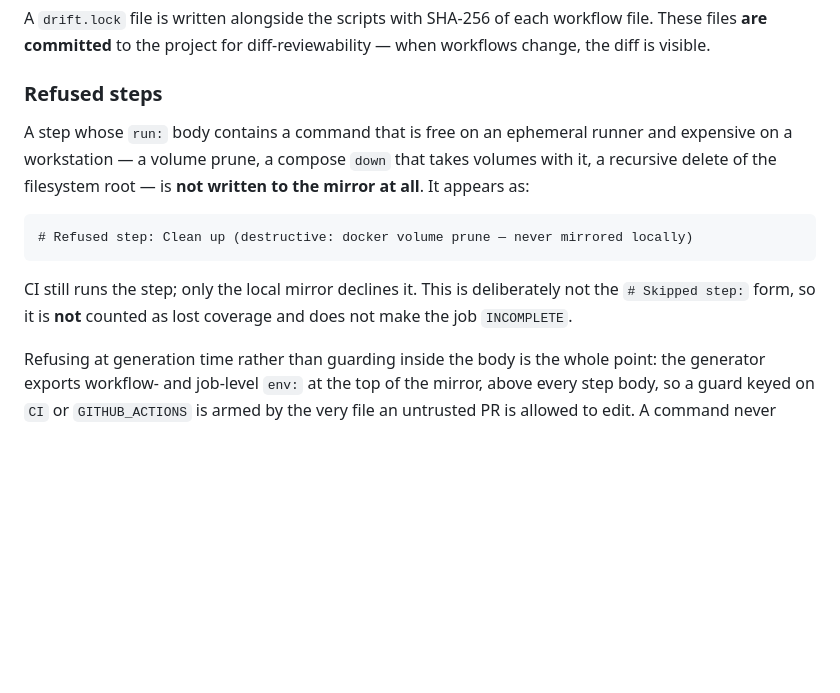
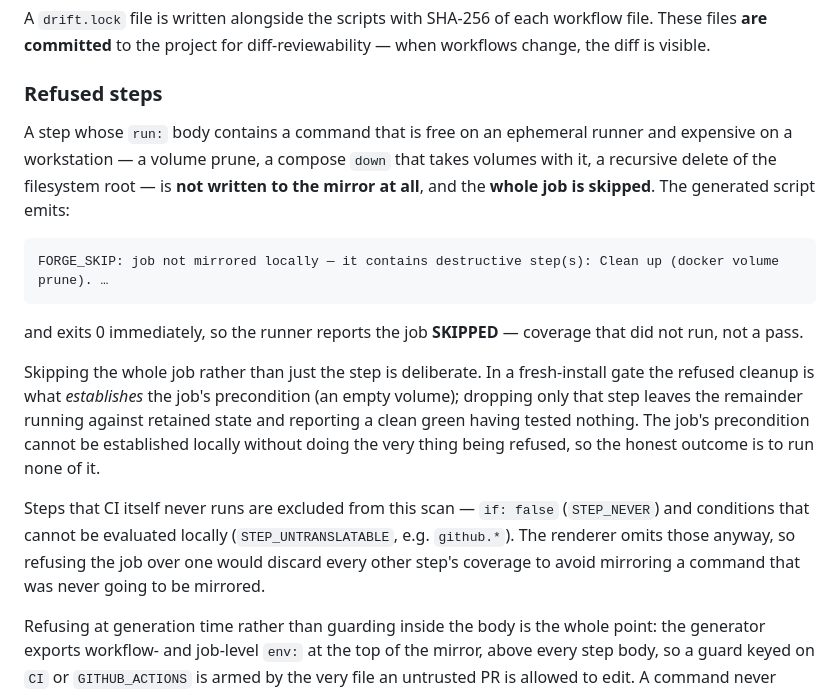
Before and after one commit to rynhardt81/forgeFlow, a Markdown page: skills/preflight-ci/SKILL.md, the part around the change. Drawn GitHub-style; blank space fills up the shorter version.

Commit message:
docs(preflight-ci): describe the refusal that ships, not the one that was replaced
The "Refused steps" section still documented the step-level `# Refused step:`
marker — a form the generator stopped emitting at contract 7, when refusal moved
to skipping the whole job. I made that change and never updated the skill, so
the only user-facing description of the behaviour has been wrong since.

Now describes what actually happens: the job emits FORGE_SKIP and exits 0, the
runner reports SKIPPED rather than a pass, and the reason skipping the whole job
is the honest outcome — a refused cleanup usually establishes the job's
precondition, so running the remainder tests nothing while looking green. Also
records the two exclusions, `if: false` and locally-unevaluable conditions,
which the renderer omits anyway.

Caught by a consumer's copy being more current than upstream: they had written
the correct version locally. Found while sweeping their vendored tree for local
work before a refresh would have overwritten it with the stale text.

````diff
--- a/skills/preflight-ci/SKILL.md
+++ b/skills/preflight-ci/SKILL.md
@@ -81,13 +81,17 @@ A `drift.lock` file is written alongside the scripts with SHA-256 of each workfl
 
 ### Refused steps
 
-A step whose `run:` body contains a command that is free on an ephemeral runner and expensive on a workstation — a volume prune, a compose `down` that takes volumes with it, a recursive delete of the filesystem root — is **not written to the mirror at all**. It appears as:
+A step whose `run:` body contains a command that is free on an ephemeral runner and expensive on a workstation — a volume prune, a compose `down` that takes volumes with it, a recursive delete of the filesystem root — is **not written to the mirror at all**, and the **whole job is skipped**. The generated script emits:
 
 ```
-# Refused step: Clean up (destructive: docker volume prune — never mirrored locally)
+FORGE_SKIP: job not mirrored locally — it contains destructive step(s): Clean up (docker volume prune). …
 ```
 
-CI still runs the step; only the local mirror declines it. This is deliberately not the `# Skipped step:` form, so it is **not** counted as lost coverage and does not make the job `INCOMPLETE`.
+and exits 0 immediately, so the runner reports the job **SKIPPED** — coverage that did not run, not a pass.
+
+Skipping the whole job rather than just the step is deliberate. In a fresh-install gate the refused cleanup is what *establishes* the job's precondition (an empty volume); dropping only that step leaves the remainder running against retained state and reporting a clean green having tested nothing. The job's precondition cannot be established locally without doing the very thing being refused, so the honest outcome is to run none of it.
+
+Steps that CI itself never runs are excluded from this scan — `if: false` (`STEP_NEVER`) and conditions that cannot be evaluated locally (`STEP_UNTRANSLATABLE`, e.g. `github.*`). The renderer omits those anyway, so refusing the job over one would discard every other step's coverage to avoid mirroring a command that was never going to be mirrored.
 
 Refusing at generation time rather than guarding inside the body is the whole point: the generator exports workflow- and job-level `env:` at the top of the mirror, above every step body, so a guard keyed on `CI` or `GITHUB_ACTIONS` is armed by the very file an untrusted PR is allowed to edit. A command never written to the file cannot be re-armed by any variable.
 
````
